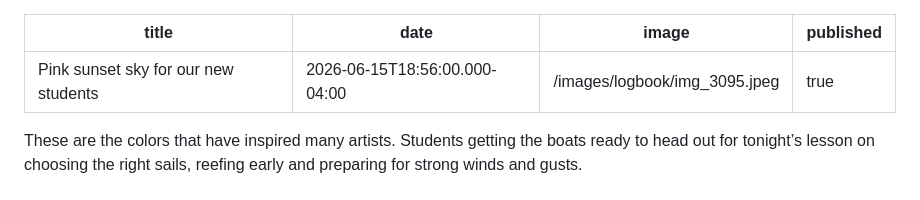
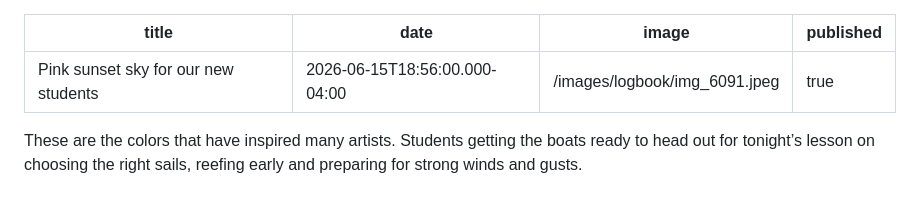
Before and after one commit to fritz-mann/panorama-sailing, a Markdown page: logbook/2026-06-15-pink-sunset-sky-for-our-new-students.md, the part around the change. GitHub-like rendering.

Commit message:
Update Logbook “2026-06-15-pink-sunset-sky-for-our-new-students”

```diff
--- a/logbook/2026-06-15-pink-sunset-sky-for-our-new-students.md
+++ b/logbook/2026-06-15-pink-sunset-sky-for-our-new-students.md
@@ -1,7 +1,7 @@
 ---
 title: "Pink sunset sky for our new students "
 date: 2026-06-15T18:56:00.000-04:00
-image: /images/logbook/img_3095.jpeg
+image: /images/logbook/img_6091.jpeg
 published: true
 ---
 These are the colors that have inspired many artists. Students getting the boats ready to head out for tonight’s lesson on choosing the right sails, reefing early and preparing for strong winds and gusts.
```
Also changed, not shown: images/logbook/img_6091.jpeg (added).
